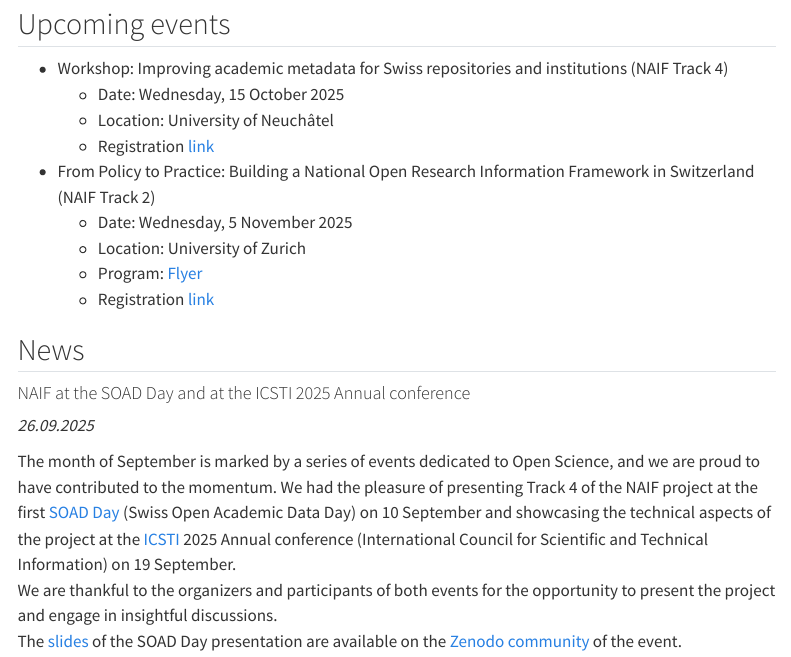
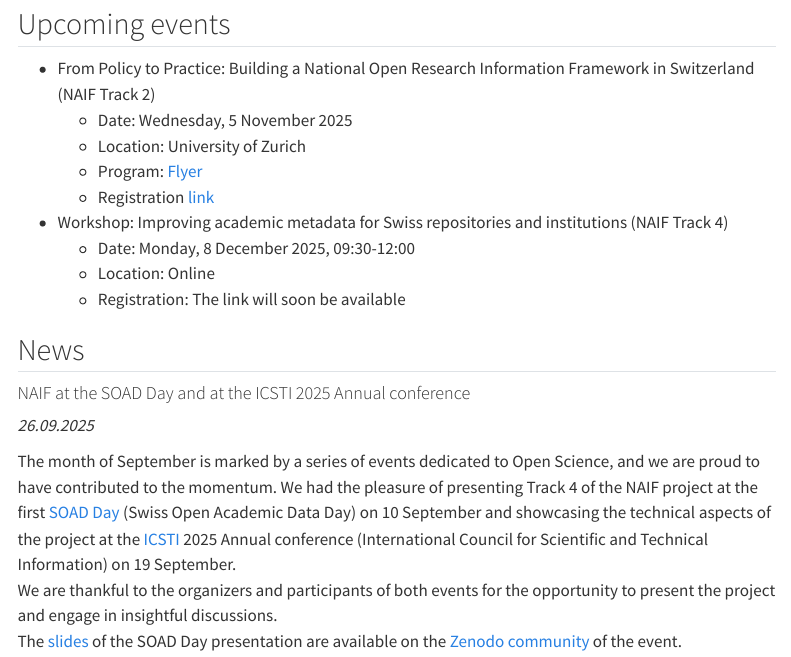
Before and after one commit to eth-library/naif, a Quarto document (news.qmd): the page in a window 1100 px wide, from 80 px down. Rendered offline with R 4.5, knitr and Pandoc in place of Quarto, with nearby package versions; menus at the side of the page are left out.

Commit message:
update upcoming events

```diff
--- a/news.qmd
+++ b/news.qmd
@@ -5,15 +5,15 @@ title: "News"
 ## Upcoming events
 
 
-* Workshop: Improving academic metadata for Swiss repositories and institutions (NAIF Track 4)
-  + Date: Wednesday, 15 October 2025
-  + Location: University of Neuchâtel
-  + Registration [link](https://forms.gle/23kzvv1kubBDXpHp6)
 * From Policy to Practice: Building a National Open Research Information Framework in Switzerland (NAIF Track 2)
   + Date: Wednesday, 5 November 2025
   + Location: University of Zurich
   + Program: [Flyer](https://www.ub.uzh.ch/dam/jcr:5ee157b5-eba2-4b11-b1c9-d5bb7351d84c/Flyer_Panel-discussion_From-policy-to-practice.pdf)
   + Registration [link](https://ema.uzh.ch/RLX4H)
+* Workshop: Improving academic metadata for Swiss repositories and institutions (NAIF Track 4)
+  + Date: Monday, 8 December 2025, 09:30-12:00
+  + Location: Online
+  + Registration: The link will soon be available
 
 
 ## News
```
